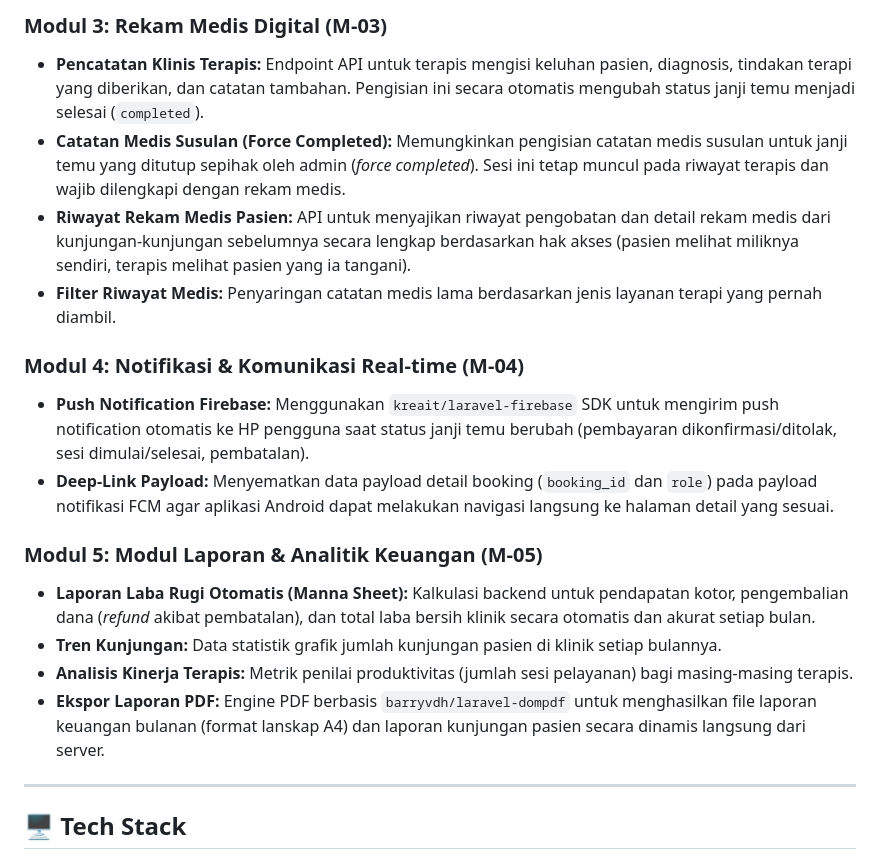
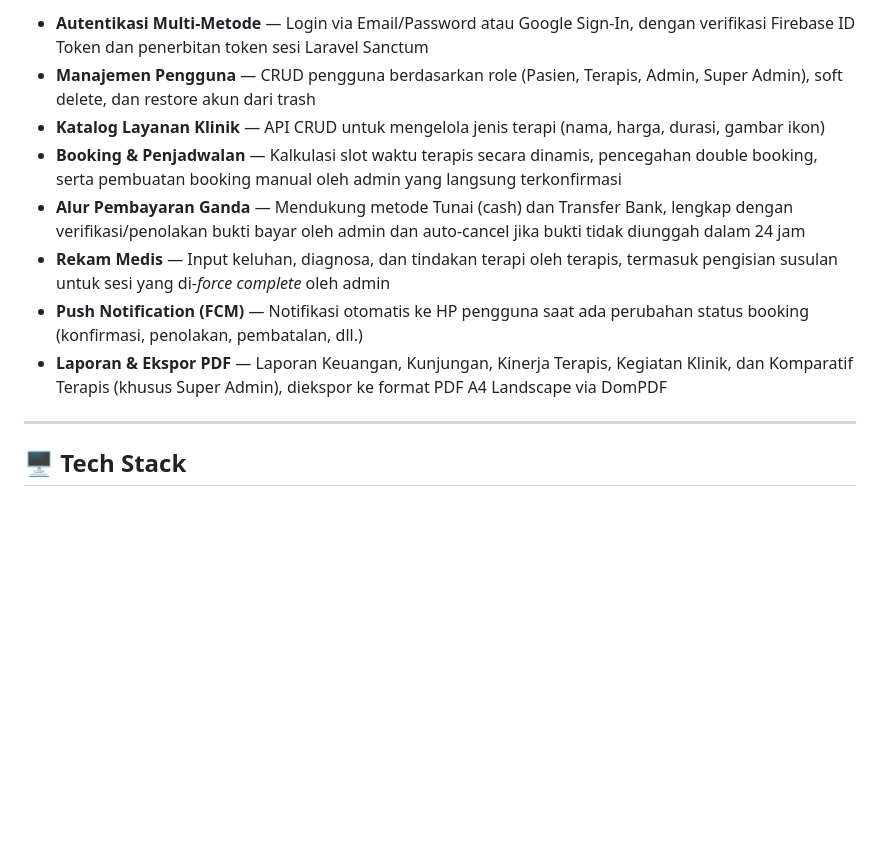
Before and after one commit to aab-dii/rumah-sehat-manna-wa-salwa-back-end, a Markdown page: README.md, the part around one of its changes. Rendered like a GitHub page; blank space fills up the shorter version.

```diff
--- a/README.md
+++ b/README.md
@@ -43,18 +12,11 @@ Sistem **Rumah Sehat Manna wa Salwa** memiliki fitur utama yang terbagi ke dalam
-### Modul 3: Rekam Medis Digital (M-03)
-* **Pencatatan Klinis Terapis:** Endpoint API untuk terapis mengisi keluhan pasien, diagnosis, tindakan terapi yang diberikan, dan catatan tambahan. Pengisian ini secara otomatis mengubah status janji temu menjadi selesai (`completed`).
-* **Catatan Medis Susulan (Force Completed):** Memungkinkan pengisian catatan medis susulan untuk janji temu yang ditutup sepihak oleh admin (*force completed*). Sesi ini tetap muncul pada riwayat terapis dan wajib dilengkapi dengan rekam medis.
-* **Riwayat Rekam Medis Pasien:** API untuk menyajikan riwayat pengobatan dan detail rekam medis dari kunjungan-kunjungan sebelumnya secara lengkap berdasarkan hak akses (pasien melihat miliknya sendiri, terapis melihat pasien yang ia tangani).
-* **Filter Riwayat Medis:** Penyaringan catatan medis lama berdasarkan jenis layanan terapi yang pernah diambil.
-
-### Modul 4: Notifikasi & Komunikasi Real-time (M-04)
-* **Push Notification Firebase:** Menggunakan `kreait/laravel-firebase` SDK untuk mengirim push notification otomatis ke HP pengguna saat status janji temu berubah (pembayaran dikonfirmasi/ditolak, sesi dimulai/selesai, pembatalan).
-* **Deep-Link Payload:** Menyematkan data payload detail booking (`booking_id` dan `role`) pada payload notifikasi FCM agar aplikasi Android dapat melakukan navigasi langsung ke halaman detail yang sesuai.
-
-### Modul 5: Modul Laporan & Analitik Keuangan (M-05)
-* **Laporan Laba Rugi Otomatis (Manna Sheet):** Kalkulasi backend untuk pendapatan kotor, pengembalian dana (*refund* akibat pembatalan), dan total laba bersih klinik secara otomatis dan akurat setiap bulan.
-* **Tren Kunjungan:** Data statistik grafik jumlah kunjungan pasien di klinik setiap bulannya.
-* **Analisis Kinerja Terapis:** Metrik penilai produktivitas (jumlah sesi pelayanan) bagi masing-masing terapis.
-* **Ekspor Laporan PDF:** Engine PDF berbasis `barryvdh/laravel-dompdf` untuk menghasilkan file laporan keuangan bulanan (format lanskap A4) dan laporan kunjungan pasien secara dinamis langsung dari server.
+- **Autentikasi Multi-Metode** — Login via Email/Password atau Google Sign-In, dengan verifikasi Firebase ID Token dan penerbitan token sesi Laravel Sanctum
+- **Manajemen Pengguna** — CRUD pengguna berdasarkan role (Pasien, Terapis, Admin, Super Admin), soft delete, dan restore akun dari trash
+- **Katalog Layanan Klinik** — API CRUD untuk mengelola jenis terapi (nama, harga, durasi, gambar ikon)
+- **Booking & Penjadwalan** — Kalkulasi slot waktu terapis secara dinamis, pencegahan double booking, serta pembuatan booking manual oleh admin yang langsung terkonfirmasi
+- **Alur Pembayaran Ganda** — Mendukung metode Tunai (cash) dan Transfer Bank, lengkap dengan verifikasi/penolakan bukti bayar oleh admin dan auto-cancel jika bukti tidak diunggah dalam 24 jam
+- **Rekam Medis** — Input keluhan, diagnosa, dan tindakan terapi oleh terapis, termasuk pengisian susulan untuk sesi yang di-*force complete* oleh admin
+- **Push Notification (FCM)** — Notifikasi otomatis ke HP pengguna saat ada perubahan status booking (konfirmasi, penolakan, pembatalan, dll.)
+- **Laporan & Ekspor PDF** — Laporan Keuangan, Kunjungan, Kinerja Terapis, Kegiatan Klinik, dan Komparatif Terapis (khusus Super Admin), diekspor ke format PDF A4 Landscape via DomPDF
 
 ---
 
```
Also changed, not shown: other parts of README.md (+1 -32 lines).
